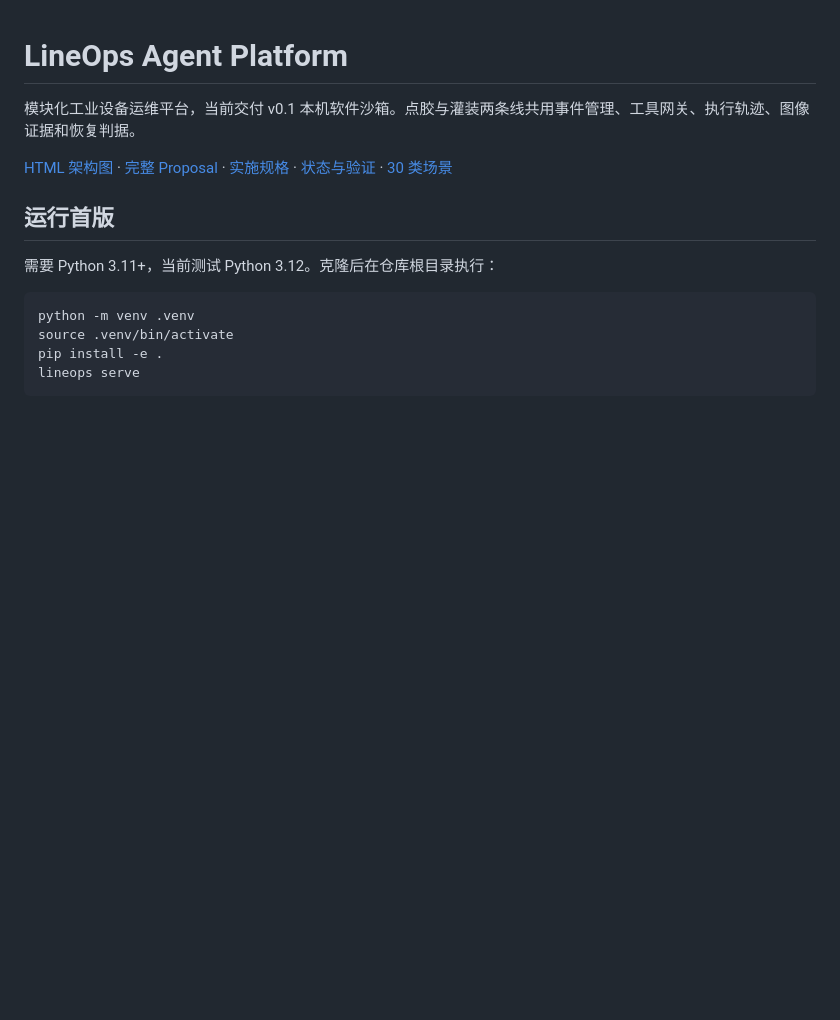
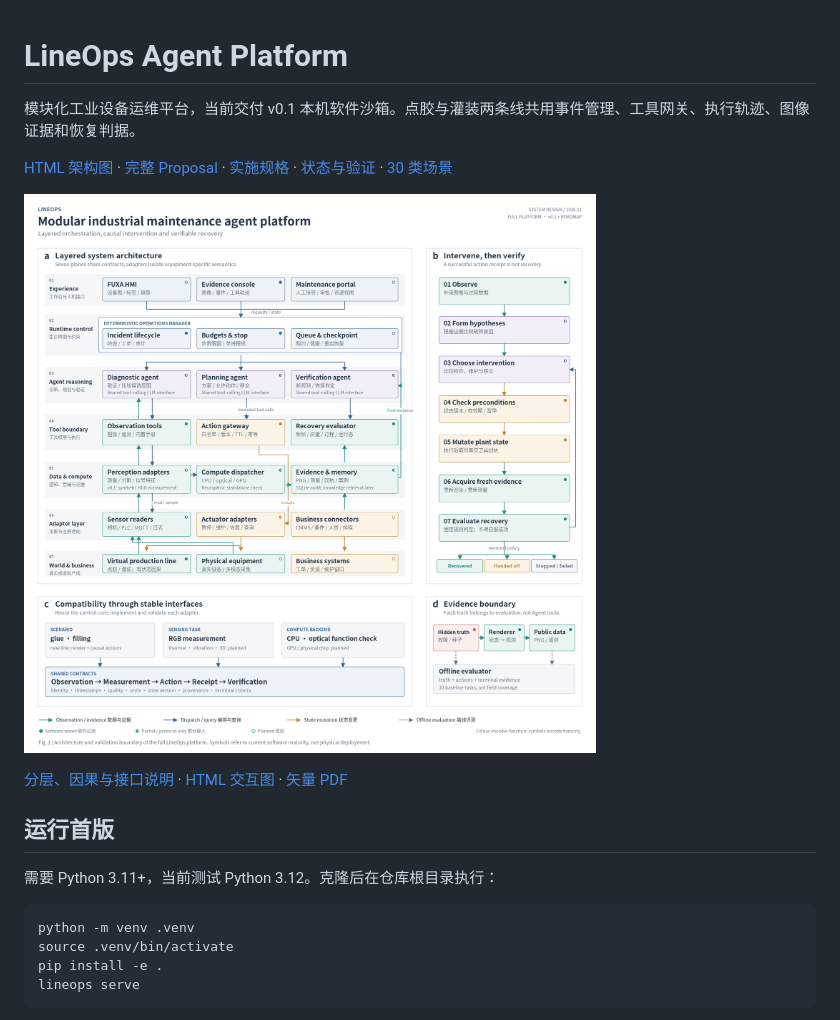
Before and after one commit to zehaoli0324-cloud/lineops-agent-platform, a Markdown page: README.md, the part around the change. GitHub-like rendering; pictures changed too: docs/architecture-full.png (added); blank space fills up the shorter version.

Commit message:
docs: redesign architecture as layered multi-panel vector figures with explicit causal flows

```diff
--- a/README.md
+++ b/README.md
@@ -3,6 +3,11 @@
 模块化工业设备运维平台，当前交付 v0.1 本机软件沙箱。点胶与灌装两条线共用事件管理、工具网关、执行轨迹、图像证据和恢复判据。
 
 [HTML 架构图](docs/architecture.html) · [完整 Proposal](docs/PROPOSAL.html) · [实施规格](docs/SPECIFICATION.md) · [状态与验证](docs/STATUS.md) · [30 类场景](docs/SCENARIOS.md)
+
+
+![论文式系统架构](docs/architecture-full.png)
+
+[分层、因果与接口说明](docs/ARCHITECTURE.md) · [HTML 交互图](docs/architecture.html) · [矢量 PDF](docs/architecture-full.pdf)
 
 ## 运行首版
 
```
Also changed, not shown: docs/ARCHITECTURE.md (+22 -52 lines), docs/STATUS.md (+5 -0 lines), 6 other files.
